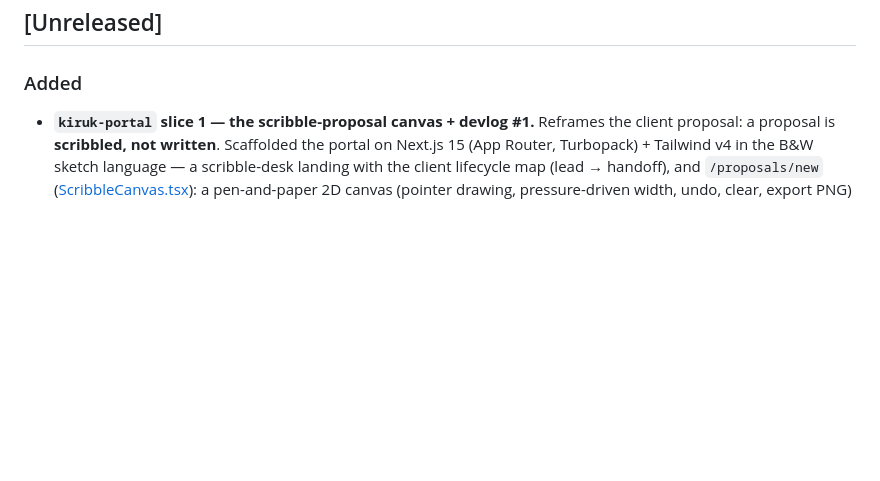
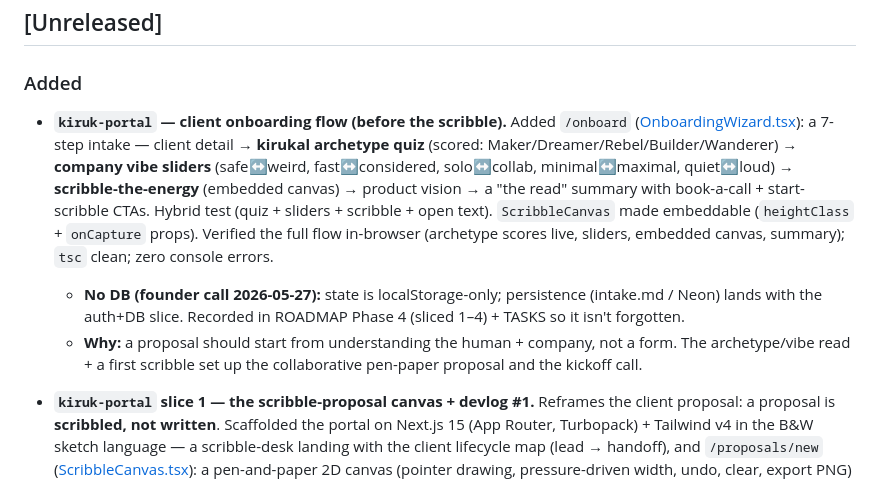
Before and after one commit to arunkumaarsrinivasan/KIRUK-STUDIOS, a Markdown page: CHANGELOG.md, the part around the change. GitHub-like rendering; blank space fills up the shorter version.

```diff
--- a/CHANGELOG.md
+++ b/CHANGELOG.md
@@ -9,6 +9,10 @@ Format loosely follows [Keep a Changelog](https://keepachangelog.com/) with an a
 ## [Unreleased]
 
 ### Added
+
+- **`kiruk-portal` — client onboarding flow (before the scribble).** Added `/onboard` ([OnboardingWizard.tsx](apps/kiruk-portal/src/components/OnboardingWizard.tsx)): a 7-step intake — client detail → **kirukal archetype quiz** (scored: Maker/Dreamer/Rebel/Builder/Wanderer) → **company vibe sliders** (safe↔weird, fast↔considered, solo↔collab, minimal↔maximal, quiet↔loud) → **scribble-the-energy** (embedded canvas) → product vision → a "the read" summary with book-a-call + start-scribble CTAs. Hybrid test (quiz + sliders + scribble + open text). `ScribbleCanvas` made embeddable (`heightClass` + `onCapture` props). Verified the full flow in-browser (archetype scores live, sliders, embedded canvas, summary); `tsc` clean; zero console errors.
+  - **No DB (founder call 2026-05-27):** state is localStorage-only; persistence (intake.md / Neon) lands with the auth+DB slice. Recorded in ROADMAP Phase 4 (sliced 1–4) + TASKS so it isn't forgotten.
+  - **Why:** a proposal should start from understanding the human + company, not a form. The archetype/vibe read + a first scribble set up the collaborative pen-paper proposal and the kickoff call.
 
 - **`kiruk-portal` slice 1 — the scribble-proposal canvas + devlog #1.** Reframes the client proposal: a proposal is **scribbled, not written**. Scaffolded the portal on Next.js 15 (App Router, Turbopack) + Tailwind v4 in the B&W sketch language — a scribble-desk landing with the client lifecycle map (lead → handoff), and `/proposals/new` ([ScribbleCanvas.tsx](apps/kiruk-portal/src/components/ScribbleCanvas.tsx)): a pen-and-paper 2D canvas (pointer drawing, pressure-driven width, undo, clear, export PNG) reading ink/paper from the design tokens. Verified in-browser (strokes draw + count, graphite on white); `tsc` clean. Fixed a `setPointerCapture` throw that aborted `pointerdown` on synthetic pointers; added a ResizeObserver for crisp backing size.
   - **Phased (full-stack target, founder choice):** slice 2 = universe dashboard + save scribbles into `kiruk-projects/<universe>/` + lifecycle state machine; slice 3 = Better-Auth + Neon/Drizzle + client read-view (P1/P2/P3); slice 4 = real-time client mark-back + deploy.
```
Also changed, not shown: ROADMAP.md (+31 -14 lines), TASKS.md (+13 -2 lines).
